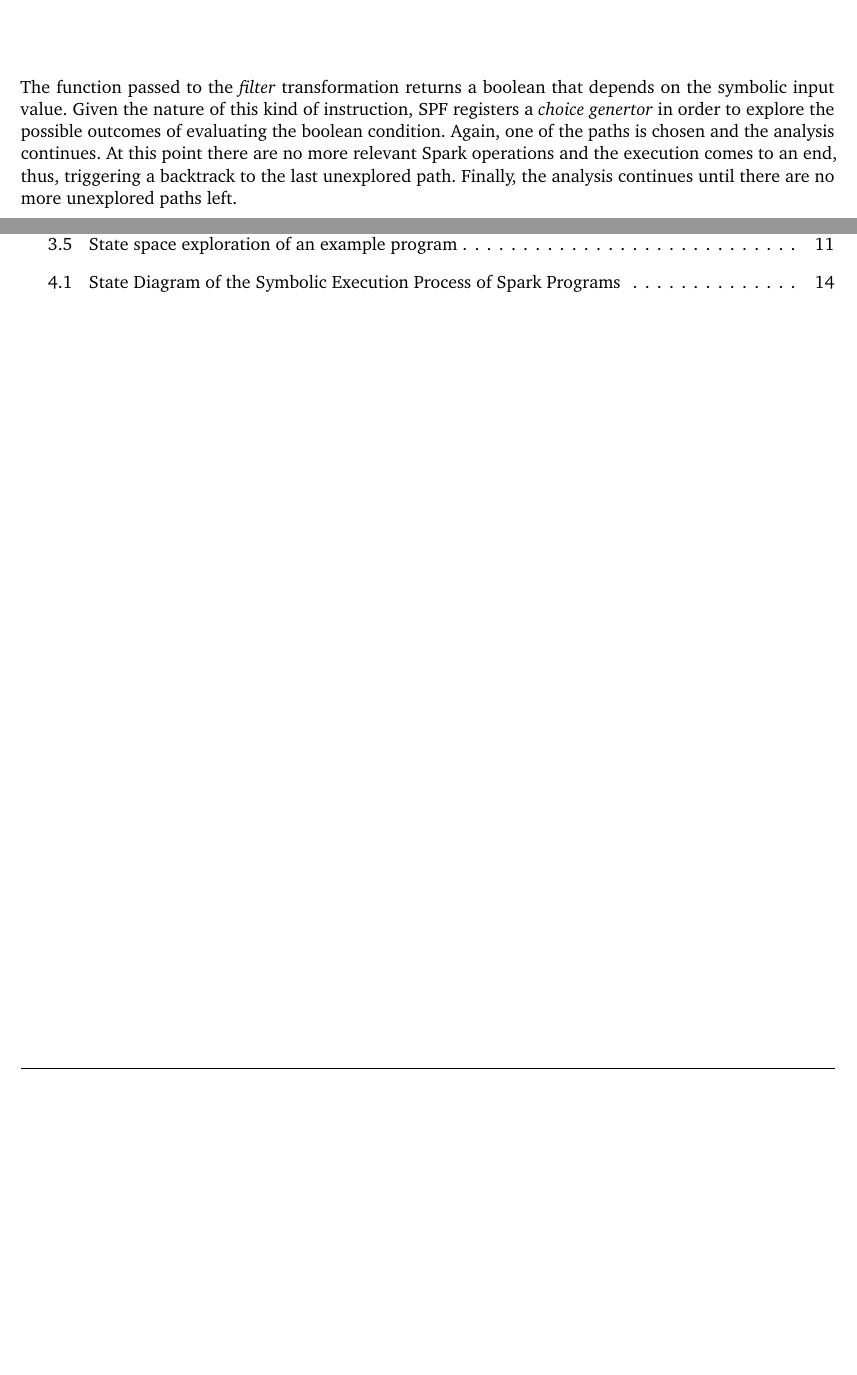
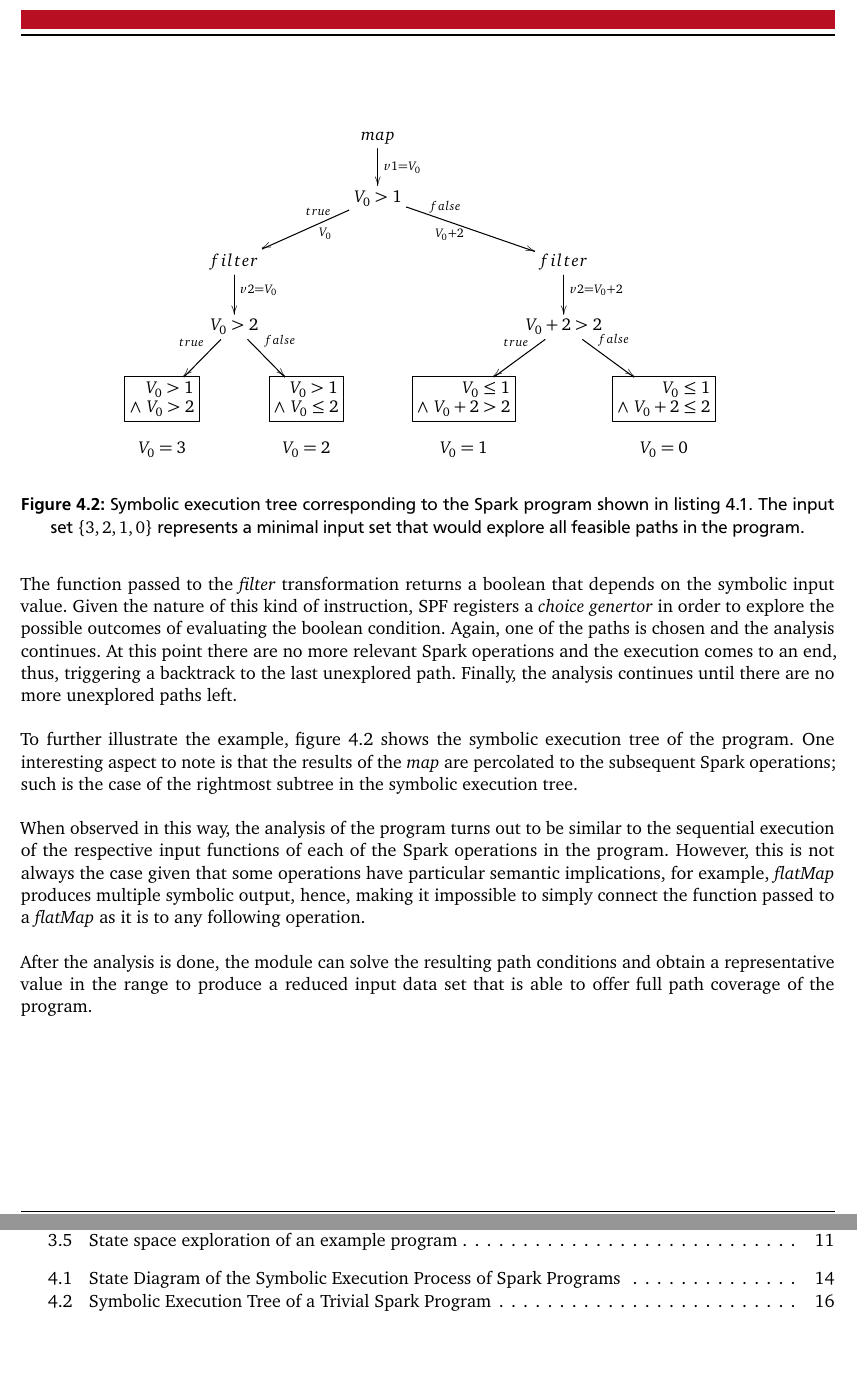
Before and after one commit to omrsin/thesis-report, a LaTeX thesis (thesis.tex, which reads parts/main/logic.tex): two parts of pages 22 and 30 of 34 before the commit and two parts of pages 22 and 31 of 35 after it, joined at a grey line, cut at the place of the change, the shorter picture padded with empty space. The pictures show the PDF file thesis.pdf that the author committed with the source.

Commit message:
Finishes the example in the logic section
The example includes a symbolic execution tree of the trivial program.

```diff
--- a/parts/main/logic.tex
+++ b/parts/main/logic.tex
@@ -121,6 +121,16 @@ spark.close();
 
 The first operation detected during the analysis is the \textit{map} transformation in line~\ref{lst:ln:logic:example:map}. At this point, \textit{JPF-SymSpark} approaches the situation following a ``map'' strategy and prepares itself for the imminent invocation of the function passed to the \textit{map}. All the functions in this example are depicted as lambda functions. Once the function is invoked, the framework proceeds with the pre-processing stage, however, because no previous operations were executed, the initial input for the function is a trivial symbolic reference~($V_0$). This reference serves as our symbolic variable for determining the possible input values that would explore all the feasible paths in the program.
 
-During the symbolic execution of the function we find that there is a branching instruction in line~\ref{lst:ln:logic:example:if}. This represents a decision point and, for this reason, a \textit{choice generator} is registered with two options: one where $V_0$ is greater than one and another where it is less than or equals to one. The control flow continues with one of the paths and stores the other for a later exploration. Given the nature of the \textit{map} transformation, the input parameter might suffer a certain transformation which, in turn, is the returned value, as it is shown in line~\ref{lst:ln:logic:example:map-modifies}. During the pre-processing of the operation the symbolic expression $V_0 + 1$ is then set to be the input value of the immediate Spark operation, which in this case is a \textit{filter}. The \textit{filter} transformation is processed in a similar fashion except that in this case the input value used in its function is instantiated to whatever output generated the \textit{map} transformation.
+During the symbolic execution of the function we find that there is a branching instruction in line~\ref{lst:ln:logic:example:if}. This represents a decision point and, for this reason, a \textit{choice generator} is registered with two options: one where $V_0$ is greater than one and another where it is less than or equals to one. The control flow continues with one of the paths and stores the other for a later exploration. Given the nature of the \textit{map} transformation, the input parameter might suffer a certain transformation which, in turn, is the returned value, as it is shown in line~\ref{lst:ln:logic:example:map-modifies}. During the pre-processing of the operation the symbolic expression $V_0 + 2$ is then set to be the input value of the immediate Spark operation, which in this case is a \textit{filter}. The \textit{filter} transformation is processed in a similar fashion except that in this case the input value used in its function is instantiated to whatever output generated the \textit{map} transformation.
 
 The function passed to the \textit{filter} transformation returns a boolean that depends on the symbolic input value. Given the nature of this kind of instruction, \spf registers a \textit{choice genertor} in order to explore the possible outcomes of evaluating the boolean condition. Again, one of the paths is chosen and the analysis continues. At this point there are no more relevant Spark operations and the execution comes to an end, thus, triggering a backtrack to the last unexplored path. Finally, the analysis continues until there are no more unexplored paths left.
+
+To further illustrate the example, figure~\ref{fig:logic:symbolic-spark-example} shows the symbolic execution tree of the program. One interesting aspect to note is that the results of the \textit{map} are percolated to the subsequent Spark operations; such is the case of the rightmost subtree in the symbolic execution tree.
+
+When observed in this way, the analysis of the program turns out to be similar to the sequential execution of the respective input functions of each of the Spark operations in the program. However, this is not always the case given that some operations have particular semantic implications, for example, \textit{flatMap} produces multiple symbolic output, hence, making it impossible to simply connect the function passed to a \textit{flatMap} as it is to any following operation.
+
+After the analysis is done, the module can solve the resulting path conditions and obtain a representative value in the range to produce a reduced input data set that is able to offer full path coverage of the program.
+
+
+\begin{figure}[t]
+	\[\xymatrix@C=0.3em @R=0.8em{
@@ -126,0 +145,13 @@ The function passed to the \textit{filter} transformation returns a boolean that
+		*+[F] \txt{$~~~V_{0} > 1$
+			\\ $\land ~V_{0} > 2$} & &
+		*+[F] \txt{$~~~V_{0} > 1$
+			\\ $\land ~V_{0} \leq 2$} & &
+		*+[F] \txt{$~~~~~~~~~V_{0} \leq 1$
+			\\ $\land ~V_{0} + 2 > 2$} & &
+		*+[F] \txt{$~~~~~~~~~V_{0} \leq 1$
+			\\ $\land ~V_{0} + 2 \leq 2$} \\
+		V_{0} = 3 & & V_{0} = 2 & & V_{0} = 1 & & V_{0} = 0 &
+	} \]
+	\caption[Symbolic Execution Tree of a Trivial Spark Program]{Symbolic execution tree corresponding to the Spark program shown in listing~\ref{lst:logic:example}. The input set $\{3,2,1,0\}$ represents a minimal input set that would explore all feasible paths in the program.}
+	\label{fig:logic:symbolic-spark-example}
+\end{figure}
```
Also changed, not shown: thesis.pdf, parts/main/logic.tex (8 more changed lines).
